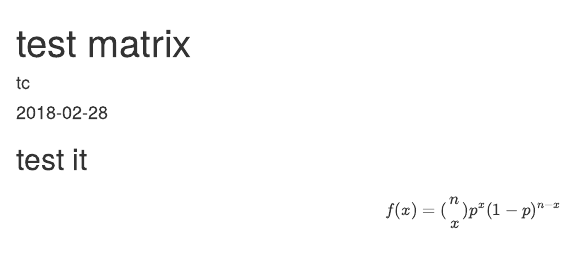
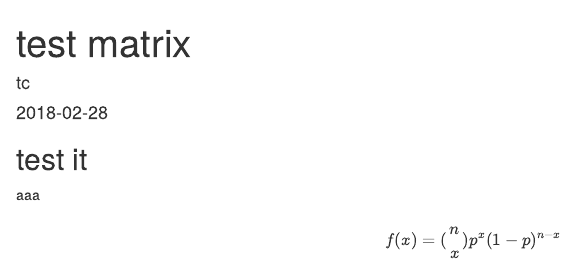
Before and after one commit to tcgriffith/test_blogdown, an R Markdown document (content/post/2018-02-28-test-matrix.Rmd): the page in a window 1100 px wide, from its top. Rendered offline with R 4.5, knitr and Pandoc, with nearby package versions.

Commit message:
dummy update

```diff
--- a/content/post/2018-02-28-test-matrix.Rmd
+++ b/content/post/2018-02-28-test-matrix.Rmd
@@ -11,6 +11,8 @@ tags:
 
 ## test it
 
+aaa
+
 $$
 f(x)=(\begin{matrix}
 n\\
```
Also changed, not shown: content/post/2018-02-28-test-matrix.html.
